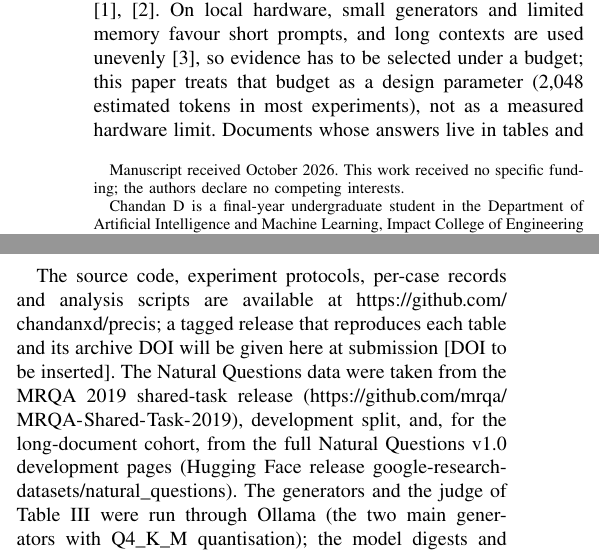
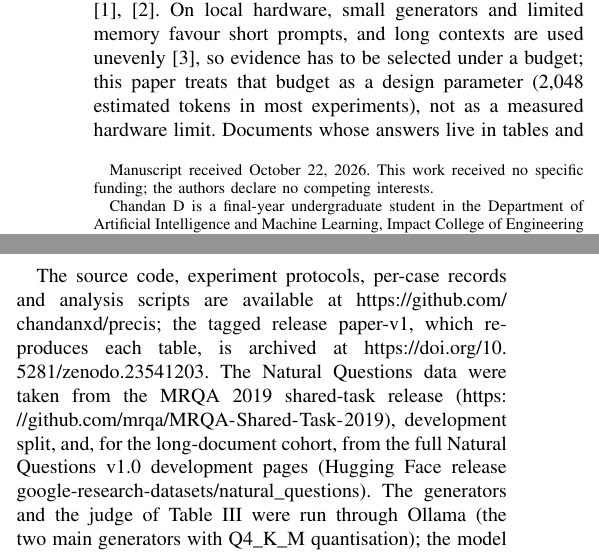
Before and after one commit to chandanxd/precis, a LaTeX document (paper/venues/el/precis_el.tex): two parts of the columns of pages 1 and 15 of 17, joined at a grey line, cut so that both start at the same text. Compiled offline with pdfLaTeX.

Commit message:
docs(paper): add the paper-v1 archive DOI (10.5281/zenodo.23541203) and the EL received date
The Data and Code Availability statement now names the tagged release
paper-v1 and its Zenodo DOI in place of the placeholder. The Engineering
Letters footnote gives the received date as October 22, 2026. Word, EL
and J.UCS are rebuilt with unchanged page counts (18, 17 and 25).

```diff
--- a/paper/venues/el/precis_el.tex
+++ b/paper/venues/el/precis_el.tex
@@ -26,7 +26,7 @@
 \begin{document}
 \title{Keeping Tables Intact Under a Token Budget: Structure, Simple Baselines and Answer Format in Local Retrieval-Augmented Question Answering}
 \author{Chandan D, M P Jeevan Gowda, Bhimsen and Chandu S%
-\thanks{Manuscript received October 2026. This work received no specific funding; the authors declare no competing interests.}%
+\thanks{Manuscript received October 22, 2026. This work received no specific funding; the authors declare no competing interests.}%
 \thanks{Chandan D is a final-year undergraduate student in the Department of Artificial Intelligence and Machine Learning, Impact College of Engineering and Applied Sciences, Bengaluru, India (corresponding author; e-mail: chandanxdev@gmail.com). M P Jeevan Gowda is a final-year undergraduate student in the Department of Artificial Intelligence and Machine Learning, Impact College of Engineering and Applied Sciences, Bengaluru, India (e-mail: mpjeevangowda@gmail.com). Bhimsen is a final-year undergraduate student in the Department of Artificial Intelligence and Machine Learning, Impact College of Engineering and Applied Sciences, Bengaluru, India (e-mail: harishbhimsen12396@gmail.com). Chandu S is a final-year undergraduate student in the Department of Artificial Intelligence and Machine Learning, Impact College of Engineering and Applied Sciences, Bengaluru, India (e-mail: kingskingchandu143@gmail.com).}}
 \maketitle
 \pagestyle{empty}
@@ -627,7 +627,7 @@ Approval of final text & Chandan D; M P Jeevan Gowda; Bhimsen; Chandu S \\
 \end{table}
 
 \section*{Data and Code Availability}
-The source code, experiment protocols, per-case records and analysis scripts are available at \url{https://github.com/chandanxd/precis}; a tagged release that reproduces each table and its archive DOI will be given here at submission [DOI to be inserted]. The Natural Questions data were taken from the MRQA 2019 shared-task release (\url{https://github.com/mrqa/MRQA-Shared-Task-2019}), development split, and, for the long-document cohort, from the full Natural Questions v1.0 development pages (Hugging Face release google-research-datasets/natural\_questions). The generators and the judge of Table~\ref{tab:3} were run through Ollama (the two main generators with Q4\_K\_M quantisation); the model digests and prompt-template hashes of the main prompt experiment are recorded in its configuration, and the protocols of the fresh-cohort, baseline, follow-up, generator-family, long-document and repaired-G experiments carry SHA-256 hashes and time stamps written before their model calls (author-held files, not an external registry); operational interruptions of the runs and the retries added are logged in each experiment's DEVIATIONS.md, and no completed case was regenerated. The annotation sheets, labels and scoring script of Sections~\ref{sec:6.6} and \ref{sec:6.8} are in the repository, and the exact-match and containment rule used in every table is implemented once in scripts/scoring.py.
+The source code, experiment protocols, per-case records and analysis scripts are available at \url{https://github.com/chandanxd/precis}; the tagged release paper-v1, which reproduces each table, is archived at \url{https://doi.org/10.5281/zenodo.23541203}. The Natural Questions data were taken from the MRQA 2019 shared-task release (\url{https://github.com/mrqa/MRQA-Shared-Task-2019}), development split, and, for the long-document cohort, from the full Natural Questions v1.0 development pages (Hugging Face release google-research-datasets/natural\_questions). The generators and the judge of Table~\ref{tab:3} were run through Ollama (the two main generators with Q4\_K\_M quantisation); the model digests and prompt-template hashes of the main prompt experiment are recorded in its configuration, and the protocols of the fresh-cohort, baseline, follow-up, generator-family, long-document and repaired-G experiments carry SHA-256 hashes and time stamps written before their model calls (author-held files, not an external registry); operational interruptions of the runs and the retries added are logged in each experiment's DEVIATIONS.md, and no completed case was regenerated. The annotation sheets, labels and scoring script of Sections~\ref{sec:6.6} and \ref{sec:6.8} are in the repository, and the exact-match and containment rule used in every table is implemented once in scripts/scoring.py.
 
 \section*{Generative AI Use Statement}
 During the preparation of this manuscript the authors used ChatGPT (OpenAI, GPT-5) and Claude (Anthropic, Claude Opus 5.5 and Claude Sonnet 5.5) for language editing, organisation of existing material and review of analytical summaries. Claude Code (Anthropic; Claude Opus 5.5 and Claude Sonnet 5.5) wrote analysis scripts, ran the experiments of Sections~\ref{sec:6.3}--\ref{sec:6.6}, the third-generator runs, the long-document and repaired-G cohorts and the regeneration checks of Appendix B.2, re-scored every cohort under one scoring rule, computed the re-analyses of the later versions (scripts/paper\_\allowbreak{}checks\_\allowbreak{}v4.py, scripts/paper\_\allowbreak{}checks\_\allowbreak{}v5.py, the experiment analysis scripts and scripts/revise\_\allowbreak{}paper\_\allowbreak{}v8.py), drew Figs. 1 to 4 (scripts/plot\_\allowbreak{}figures\_\allowbreak{}results.py and the TikZ sources in paper/venues/common), and revised the manuscript in response to simulated peer reviews produced with Claude-based tools; those reviews are not independent of the model that revised the text. A Claude-based subagent acted as the second rater of the pilot error audit (Section~\ref{sec:6.6}) and saw only the question, gold answer, evidence context and the two unlabelled outputs. A local model (gemma4:12b) was the answer-equivalence judge, and a language model reworded the free-text notes of one annotator in the extractor audit; all other labels were assigned by human annotators. Every reported number is produced by a script in the repository from the stored per-case records. The authors are responsible for verifying the data, statistical calculations, references and interpretation, and all authors reviewed and approved the final manuscript.
```
Also changed, not shown: paper/venues/jucs/precis_jucs.tex (+1 -1 lines), paper/research-paper/Precis_paper_clean_plane_revised_v10.pdf, paper/venues/el/precis_el.pdf, paper/venues/jucs/precis_jucs.pdf, 2 other files.
